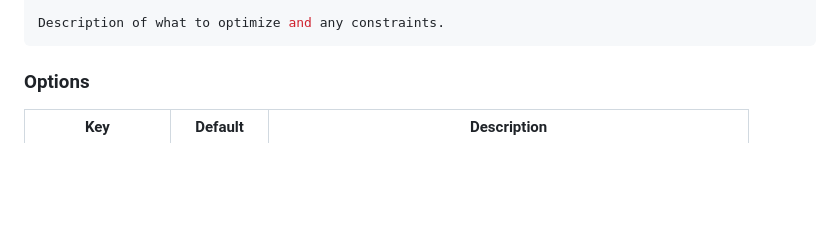
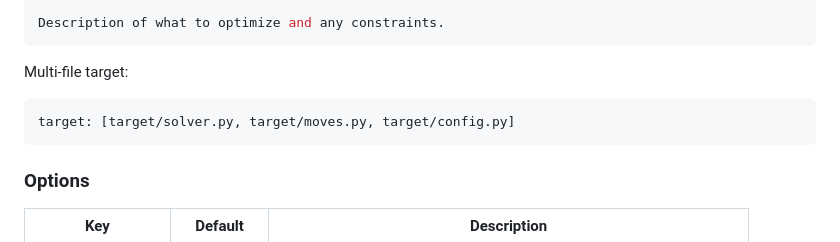
Before and after one commit to ac1b/swarm-research, a Markdown page: README.md, the part around one of its changes. Drawn GitHub-style; blank space fills up the shorter version.

````diff
--- a/README.md
+++ b/README.md
@@ -103,6 +80,12 @@ max_backtracks: 5
 ---
 
 Description of what to optimize and any constraints.
+```
+
+Multi-file target:
+
+```yaml
+target: [target/solver.py, target/moves.py, target/config.py]
 ```
 
 ### Options
````
Also changed, not shown: other parts of README.md (+41 -35 lines), docs/images/architecture.jpg (added), docs/images/hero.jpg (added), docs/images/how-it-works.jpg (added), docs/images/multi-file.jpg (added), docs/images/social-preview.jpg (added).
